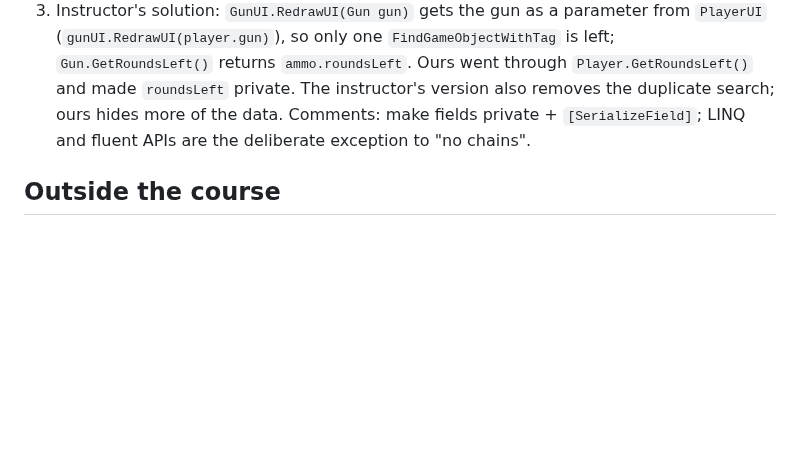
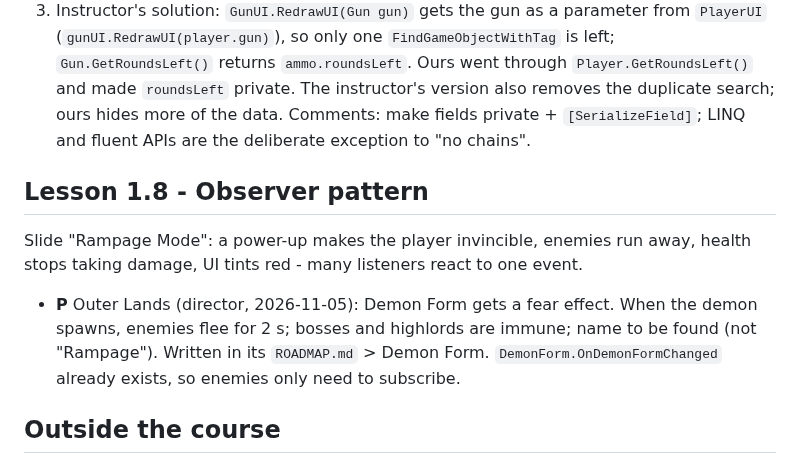
Before and after one commit to Krulansky/SharpDul, a Markdown page: study/design-patterns-course.md, the part around the change. Rendered like a GitHub page; blank space fills up the shorter version.

Commit message:
Study log: lesson 1.8 Observer and the Demon Form fear
Co-Authored-By: Claude Opus 5.5 <noreply@anthropic.com>
Claude-Session: https://claude.ai/code/session_01DJ7Q4hDQh5SVoBoghBSKUD

```diff
--- a/study/design-patterns-course.md
+++ b/study/design-patterns-course.md
@@ -119,6 +119,16 @@ Challenge progress:
    ours hides more of the data. Comments: make fields private + `[SerializeField]`; LINQ and
    fluent APIs are the deliberate exception to "no chains".
 
+## Lesson 1.8 - Observer pattern
+
+Slide "Rampage Mode": a power-up makes the player invincible, enemies run away, health stops
+taking damage, UI tints red - many listeners react to one event.
+
+- **P** Outer Lands (director, 2026-11-05): Demon Form gets a fear effect. When the demon
+  spawns, enemies flee for 2 s; bosses and highlords are immune; name to be found (not
+  "Rampage"). Written in its `ROADMAP.md` > Demon Form. `DemonForm.OnDemonFormChanged` already
+  exists, so enemies only need to subscribe.
+
 ## Outside the course
 
 - **P** Outer Lands issue #1 (sword slash VFX, 5 tips): planned in its `ROADMAP.md` as the
```
